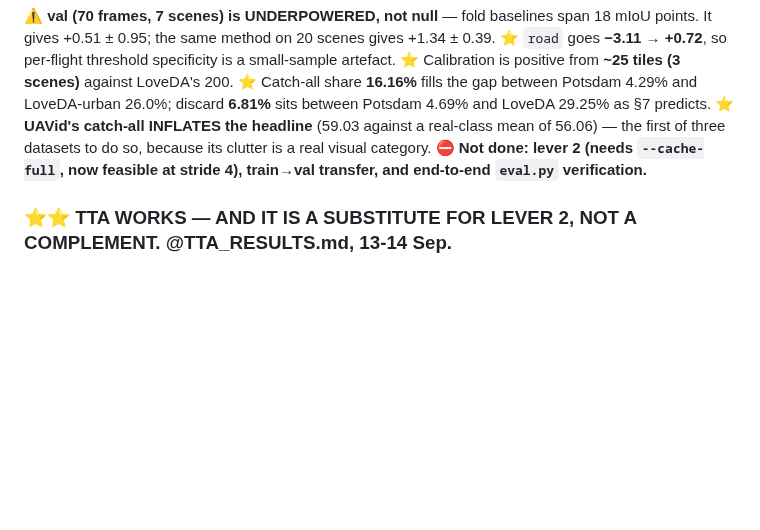
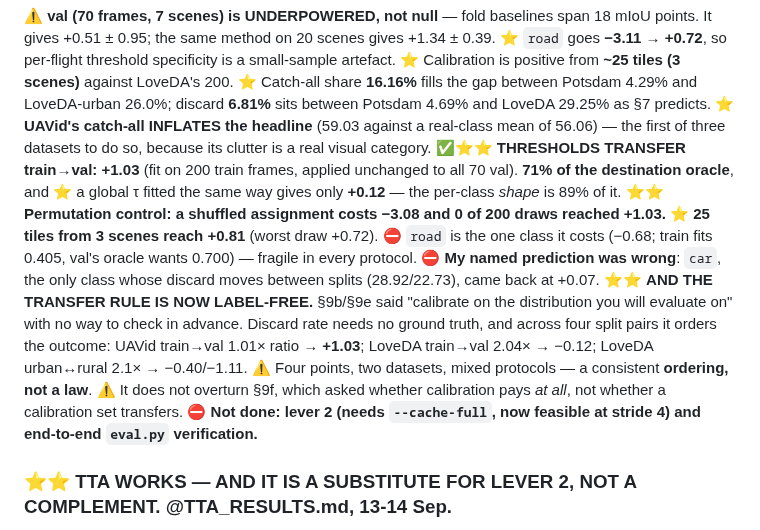
Before and after one commit to FasterThanAi/FreeTraining-OVSS, a Markdown page: CLAUDE.md, the part around the change. Drawn GitHub-style; blank space fills up the shorter version.

```diff
--- a/CLAUDE.md
+++ b/CLAUDE.md
@@ -225,8 +225,23 @@ goes **−3.11 → +0.72**, so per-flight threshold specificity is a small-sampl
 discard **6.81%** sits between Potsdam 4.69% and LoveDA 29.25% as §7 predicts.
 ⭐ **UAVid's catch-all INFLATES the headline** (59.03 against a real-class mean of 56.06) —
 the first of three datasets to do so, because its clutter is a real visual category.
-⛔ **Not done: lever 2 (needs `--cache-full`, now feasible at stride 4), train→val transfer,
-and end-to-end `eval.py` verification.**
+✅⭐⭐ **THRESHOLDS TRANSFER train→val: +1.03** (fit on 200 train frames, applied unchanged
+to all 70 val). **71% of the destination oracle**, and ⭐ a global τ fitted the same way
+gives only **+0.12** — the per-class *shape* is 89% of it. ⭐⭐ **Permutation control: a
+shuffled assignment costs −3.08 and 0 of 200 draws reached +1.03.** ⭐ **25 tiles from 3
+scenes reach +0.81** (worst draw +0.72). ⛔ `road` is the one class it costs (−0.68; train
+fits 0.405, val's oracle wants 0.700) — fragile in every protocol. ⛔ **My named prediction
+was wrong**: `car`, the only class whose discard moves between splits (28.92/22.73), came
+back at +0.07.
+⭐⭐ **AND THE TRANSFER RULE IS NOW LABEL-FREE.** §9b/§9e said "calibrate on the
+distribution you will evaluate on" with no way to check in advance. Discard rate needs no
+ground truth, and across four split pairs it orders the outcome: UAVid train→val 1.01×
+ratio → **+1.03**; LoveDA train→val 2.04× → −0.12; LoveDA urban↔rural 2.1× → −0.40/−1.11.
+⚠️ Four points, two datasets, mixed protocols — a consistent **ordering, not a law**. ⚠️ It
+does not overturn §9f, which asked whether calibration pays *at all*, not whether a
+calibration set transfers.
+⛔ **Not done: lever 2 (needs `--cache-full`, now feasible at stride 4) and end-to-end
+`eval.py` verification.**
 
 ### ⭐⭐ TTA WORKS — AND IT IS A SUBSTITUTE FOR LEVER 2, NOT A COMPLEMENT. @TTA_RESULTS.md, 13-14 Sep.
 
```
Also changed, not shown: UAVID_RESULTS.md (+96 -2 lines).
